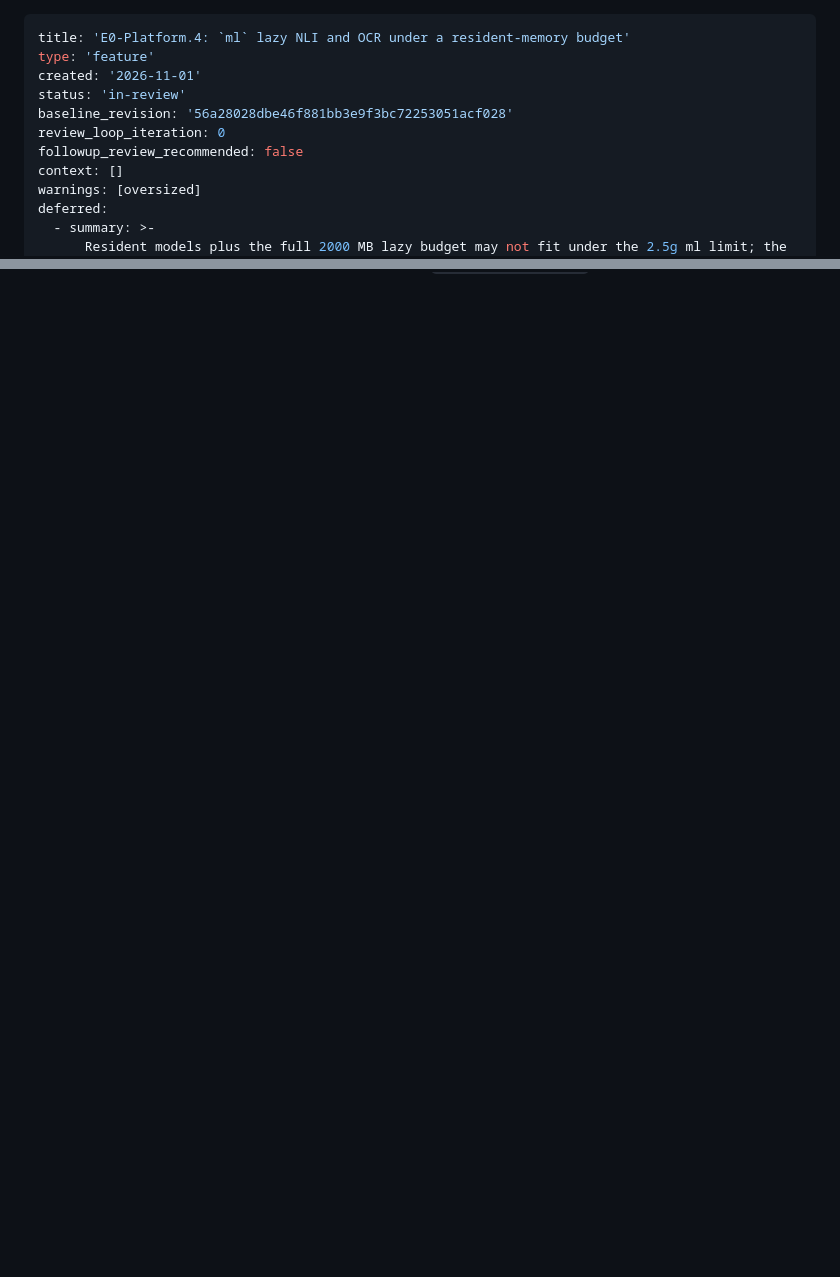
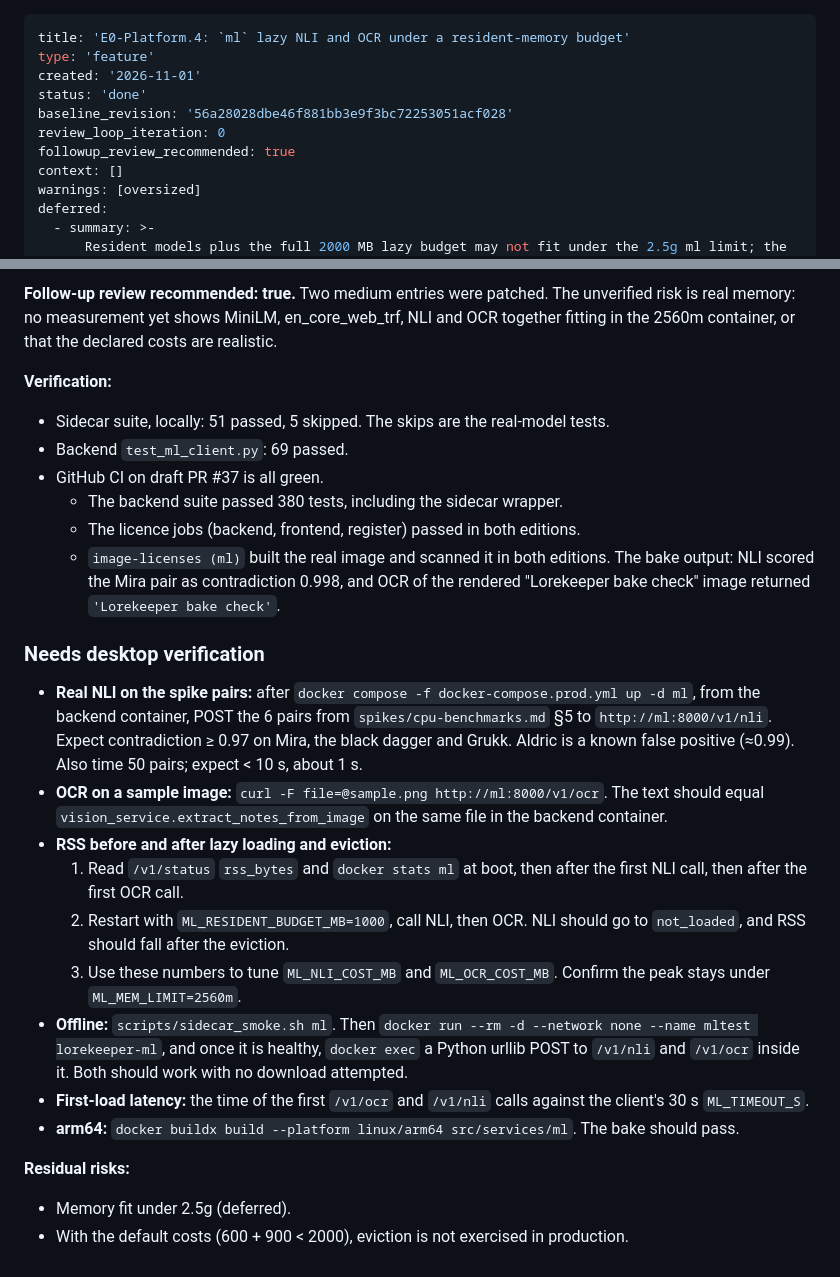
Before and after one commit to hsmith-dev/Lorekeeper.quest, a Markdown page: _bmad-output/implementation-artifacts/spec-e0-platform-4-ml-lazy-nli-ocr-budget.md, 2 parts joined by grey strips. GitHub-like rendering; blank space fills up the shorter version.

```diff
--- a/_bmad-output/implementation-artifacts/spec-e0-platform-4-ml-lazy-nli-ocr-budget.md
+++ b/_bmad-output/implementation-artifacts/spec-e0-platform-4-ml-lazy-nli-ocr-budget.md
@@ -2,10 +2,10 @@
 title: 'E0-Platform.4: `ml` lazy NLI and OCR under a resident-memory budget'
 type: 'feature'
 created: '2026-11-01'
-status: 'in-review'
+status: 'done'
 baseline_revision: '56a28028dbe46f881bb3e9f3bc72253051acf028'
 review_loop_iteration: 0
-followup_review_recommended: false
+followup_review_recommended: true
 context: []
 warnings: [oversized]
 deferred:
@@ -225,0 +260,24 @@ Do not install torch/transformers/easyocr on this Mac; real-model behaviour is v
+**Follow-up review recommended: true.** Two medium entries were patched. The unverified risk is real memory: no measurement yet shows MiniLM, en_core_web_trf, NLI and OCR together fitting in the 2560m container, or that the declared costs are realistic.
+
+**Verification:**
+- Sidecar suite, locally: 51 passed, 5 skipped. The skips are the real-model tests.
+- Backend `test_ml_client.py`: 69 passed.
+- GitHub CI on draft PR #37 is all green.
+  - The backend suite passed 380 tests, including the sidecar wrapper.
+  - The licence jobs (backend, frontend, register) passed in both editions.
+  - `image-licenses (ml)` built the real image and scanned it in both editions. The bake output: NLI scored the Mira pair as contradiction 0.998, and OCR of the rendered "Lorekeeper bake check" image returned `'Lorekeeper bake check'`.
+
+### Needs desktop verification
+- **Real NLI on the spike pairs:** after `docker compose -f docker-compose.prod.yml up -d ml`, from the backend container, POST the 6 pairs from `spikes/cpu-benchmarks.md` §5 to `http://ml:8000/v1/nli`. Expect contradiction ≥ 0.97 on Mira, the black dagger and Grukk. Aldric is a known false positive (≈0.99). Also time 50 pairs; expect < 10 s, about 1 s.
+- **OCR on a sample image:** `curl -F file=@sample.png http://ml:8000/v1/ocr`. The text should equal `vision_service.extract_notes_from_image` on the same file in the backend container.
+- **RSS before and after lazy loading and eviction:**
+  1. Read `/v1/status` `rss_bytes` and `docker stats ml` at boot, then after the first NLI call, then after the first OCR call.
+  2. Restart with `ML_RESIDENT_BUDGET_MB=1000`, call NLI, then OCR. NLI should go to `not_loaded`, and RSS should fall after the eviction.
+  3. Use these numbers to tune `ML_NLI_COST_MB` and `ML_OCR_COST_MB`. Confirm the peak stays under `ML_MEM_LIMIT=2560m`.
+- **Offline:** `scripts/sidecar_smoke.sh ml`. Then `docker run --rm -d --network none --name mltest lorekeeper-ml`, and once it is healthy, `docker exec` a Python urllib POST to `/v1/nli` and `/v1/ocr` inside it. Both should work with no download attempted.
+- **First-load latency:** the time of the first `/v1/ocr` and `/v1/nli` calls against the client's 30 s `ML_TIMEOUT_S`.
+- **arm64:** `docker buildx build --platform linux/arm64 src/services/ml`. The bake should pass.
+
+**Residual risks:**
+- Memory fit under 2.5g (deferred).
+- With the default costs (600 + 900 < 2000), eviction is not exercised in production.
```
Also changed, not shown: other parts of _bmad-output/implementation-artifacts/spec-e0-platform-4-ml-lazy-nli-ocr-budget.md (+34 -0 lines).
